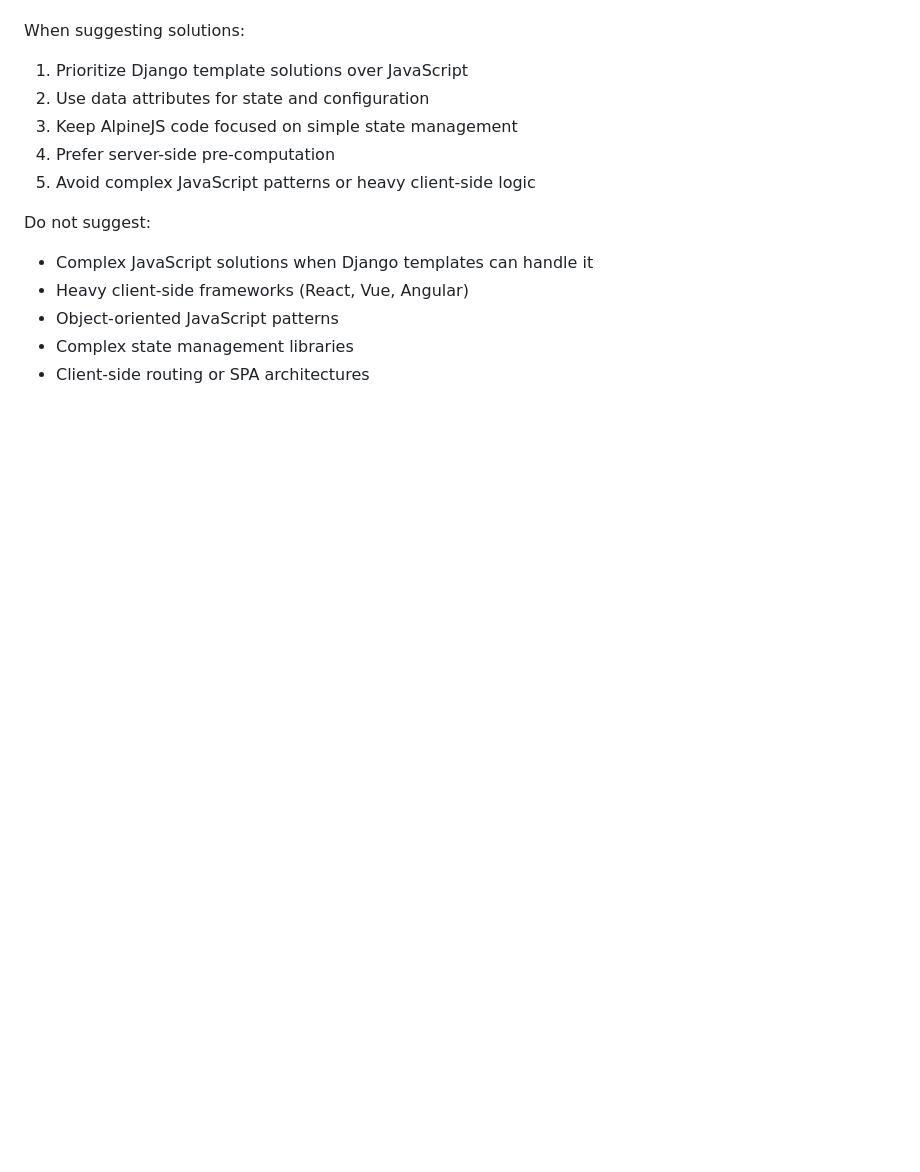
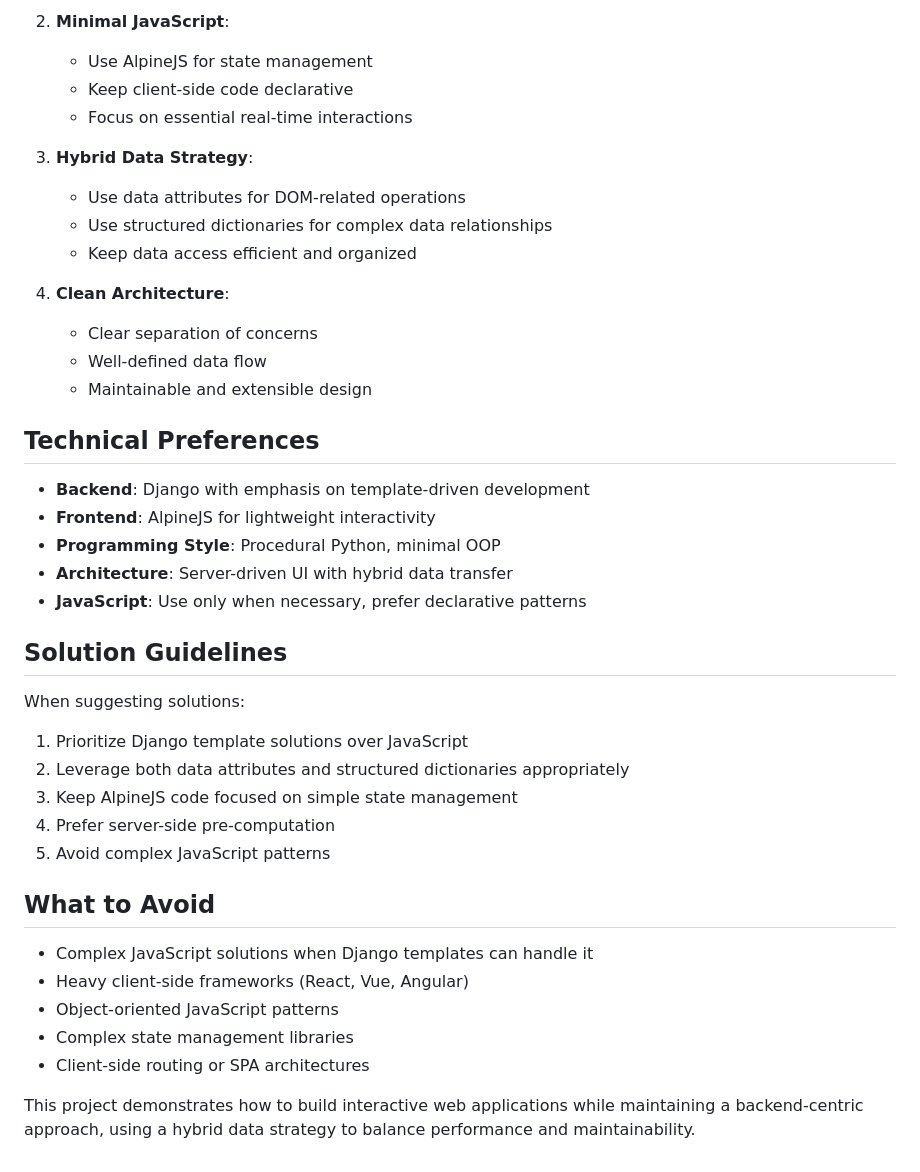
Before and after one commit to akbargherbal/django_alpine_diacritics, a Markdown page: README.md, the part around the change printed below. Rendered like a GitHub page; blank space fills up the shorter version.

```diff
--- a/README.md
+++ b/README.md
@@ -42,16 +60,42 @@ Development Philosophy:
+2. **Minimal JavaScript**:
+   - Use AlpineJS for state management
+   - Keep client-side code declarative
+   - Focus on essential real-time interactions
+
+3. **Hybrid Data Strategy**:
+   - Use data attributes for DOM-related operations
+   - Use structured dictionaries for complex data relationships
+   - Keep data access efficient and organized
+
+4. **Clean Architecture**:
+   - Clear separation of concerns
+   - Well-defined data flow
+   - Maintainable and extensible design
+
+## Technical Preferences
+
+- **Backend**: Django with emphasis on template-driven development
+- **Frontend**: AlpineJS for lightweight interactivity
+- **Programming Style**: Procedural Python, minimal OOP
+- **Architecture**: Server-driven UI with hybrid data transfer
+- **JavaScript**: Use only when necessary, prefer declarative patterns
+
+## Solution Guidelines
 
 When suggesting solutions:
 
 1. Prioritize Django template solutions over JavaScript
-2. Use data attributes for state and configuration
+2. Leverage both data attributes and structured dictionaries appropriately
 3. Keep AlpineJS code focused on simple state management
 4. Prefer server-side pre-computation
-5. Avoid complex JavaScript patterns or heavy client-side logic
+5. Avoid complex JavaScript patterns
 
-Do not suggest:
+## What to Avoid
 
 - Complex JavaScript solutions when Django templates can handle it
 - Heavy client-side frameworks (React, Vue, Angular)
 - Object-oriented JavaScript patterns
 - Complex state management libraries
 - Client-side routing or SPA architectures
+
+This project demonstrates how to build interactive web applications while maintaining a backend-centric approach, using a hybrid data strategy to balance performance and maintainability.
```
Also changed, not shown: other parts of README.md (+46 -28 lines).
